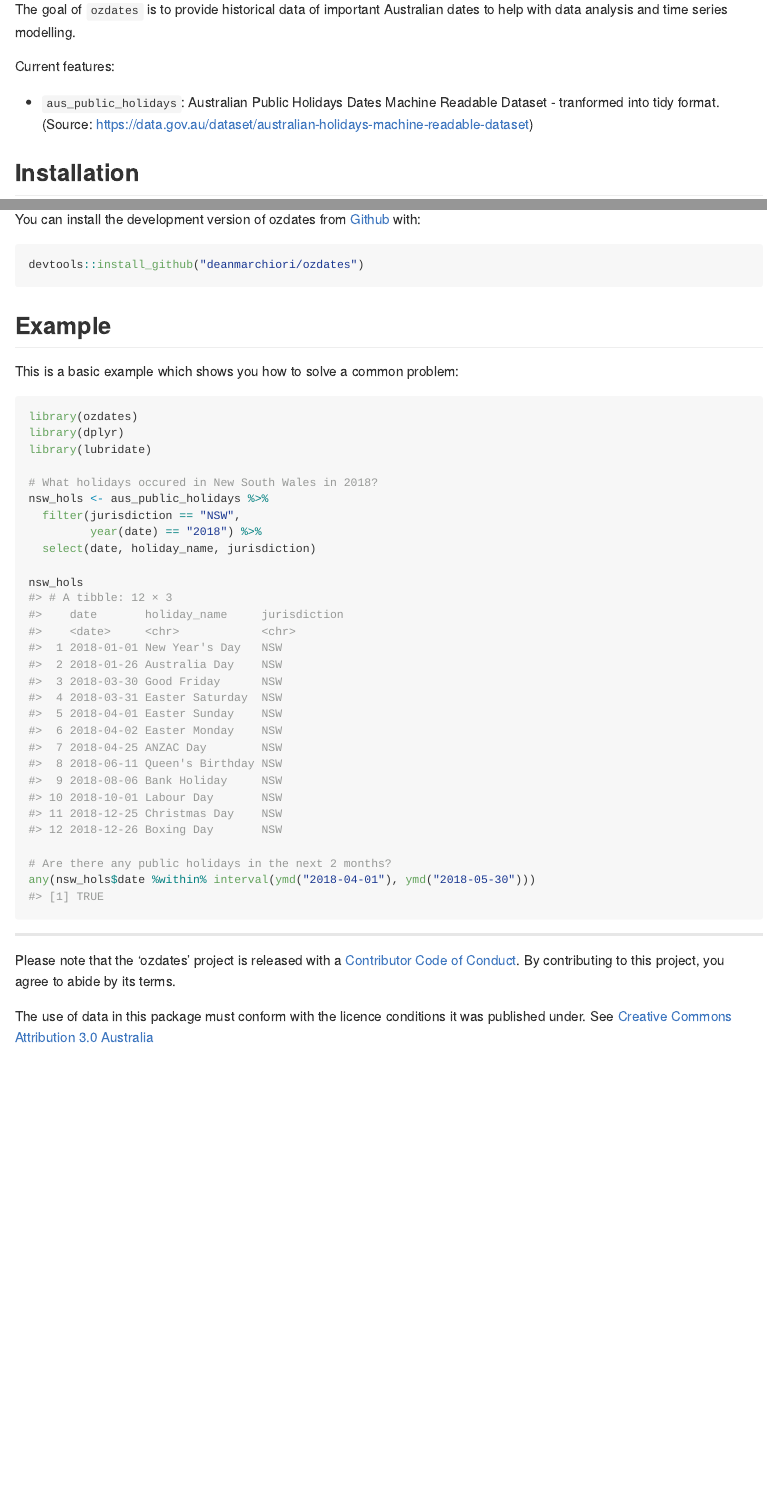
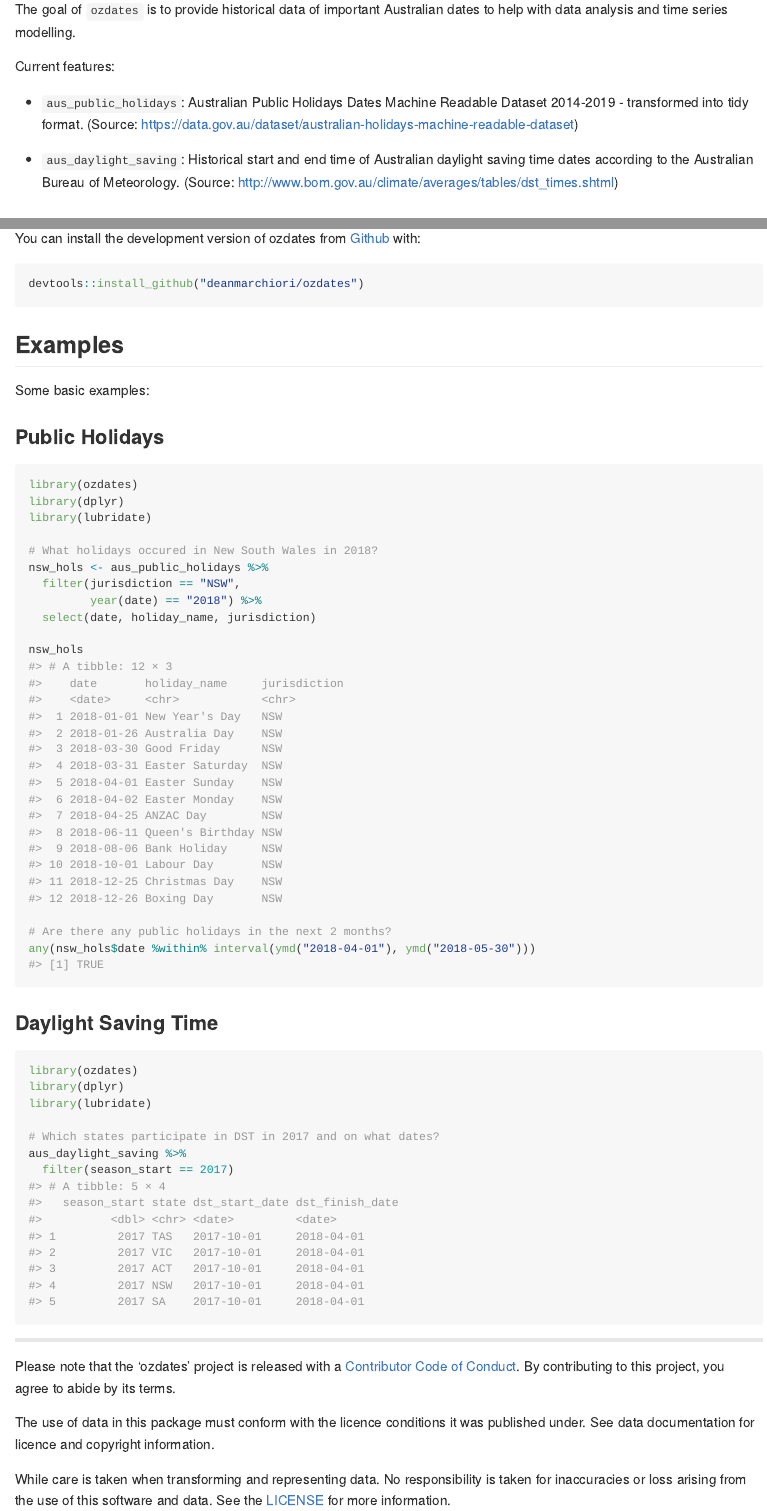
Before and after one commit to deanmarchiori/ozdates, an R Markdown document (README.Rmd): the page in a window 1100 px wide, from 110 px down, and a second part further down, joined at a grey line. Rendered offline with R 4.5, knitr and Pandoc, with nearby package versions; badge pictures from the web are left out.

Commit message:
updated NEWS and README

````diff
--- a/README.Rmd
+++ b/README.Rmd
@@ -20,7 +20,9 @@ The goal of `ozdates` is to provide historical data of important Australian date
 
 Current features:
 
-* `aus_public_holidays`: Australian Public Holidays Dates Machine Readable Dataset - tranformed into tidy format. (Source: https://data.gov.au/dataset/australian-holidays-machine-readable-dataset)
+* `aus_public_holidays`: Australian Public Holidays Dates Machine Readable Dataset 2014-2019 - transformed into tidy format. (Source: https://data.gov.au/dataset/australian-holidays-machine-readable-dataset)
+
+* `aus_daylight_saving`: Historical start and end time of Australian daylight saving time dates according to the Australian Bureau of Meteorology. (Source: http://www.bom.gov.au/climate/averages/tables/dst_times.shtml)
 
 ## Installation
 
@@ -30,11 +32,13 @@ You can install the development version of ozdates from [Github](https://github.
 devtools::install_github("deanmarchiori/ozdates")
 ```
 
-## Example
+## Examples
 
-This is a basic example which shows you how to solve a common problem:
+Some basic examples:
 
-```{r example, message=FALSE, warning=FALSE}
+### Public Holidays
+
+```{r example_pubhol, message=FALSE, warning=FALSE}
 library(ozdates)
 library(dplyr)
 library(lubridate)
@@ -51,9 +55,23 @@ nsw_hols
 any(nsw_hols$date %within% interval(ymd("2018-04-01"), ymd("2018-05-30")))
 ```
 
+### Daylight Saving Time
+
+```{r example_dst, message=FALSE, warning=FALSE}
+library(ozdates)
+library(dplyr)
+library(lubridate)
+
+# Which states participate in DST in 2017 and on what dates?
+aus_daylight_saving %>%
+  filter(season_start == 2017)
+
+```
 
 -----
 
 Please note that the 'ozdates' project is released with a [Contributor Code of Conduct](CODE_OF_CONDUCT.md). By contributing to this project, you agree to abide by its terms.
 
-The use of data in this package must conform with the licence conditions it was published under. See [Creative Commons Attribution 3.0 Australia](https://creativecommons.org/licenses/by/3.0/au/)
+The use of data in this package must conform with the licence conditions it was published under. See data documentation for licence and copyright information.
+
+While care is taken when transforming and representing data. No responsibility is taken for inaccuracies or loss arising from the use of this software and data. See the [LICENSE](LICENSE.md) for more information.
````
Also changed, not shown: NEWS.md (+5 -0 lines), README.md.
